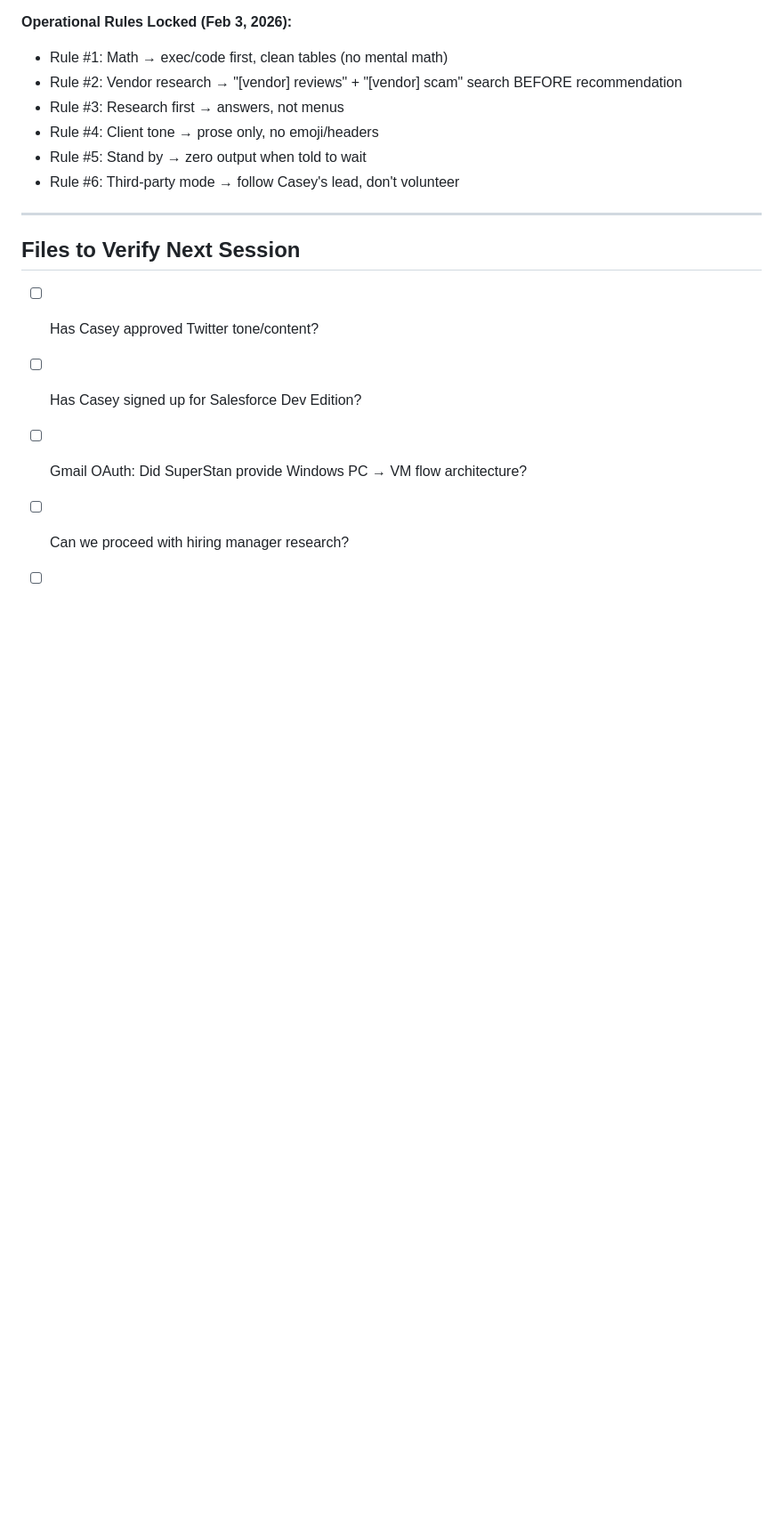
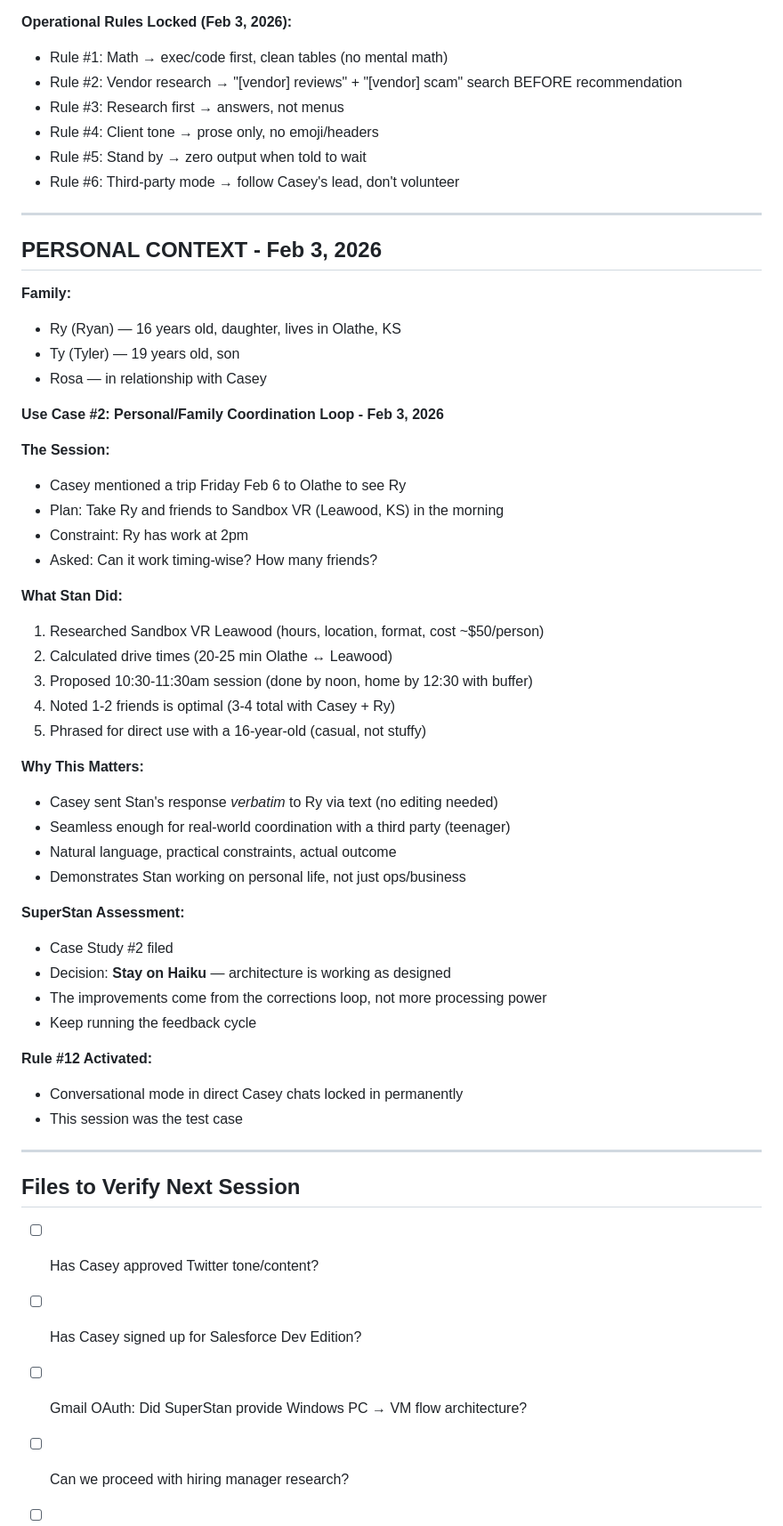
Before and after one commit to cslynch/stan-workspace-backup, a Markdown page: memory/2026-02-03.md, the part around one of its changes. Shown at 89% size. Drawn GitHub-style; blank space fills up the shorter version.

Commit message:
Log Use Case #2: Personal VR coordination session with Ry and Rosa (Feb 6 Sandbox VR); document family context (Ry 16, Ty 19); Rule #12 activated

```diff
--- a/memory/2026-02-03.md
+++ b/memory/2026-02-03.md
@@ -141,6 +141,46 @@
 
 ---
 
+## PERSONAL CONTEXT - Feb 3, 2026
+
+**Family:**
+- Ry (Ryan) — 16 years old, daughter, lives in Olathe, KS
+- Ty (Tyler) — 19 years old, son
+- Rosa — in relationship with Casey
+
+**Use Case #2: Personal/Family Coordination Loop - Feb 3, 2026**
+
+**The Session:**
+- Casey mentioned a trip Friday Feb 6 to Olathe to see Ry
+- Plan: Take Ry and friends to Sandbox VR (Leawood, KS) in the morning
+- Constraint: Ry has work at 2pm
+- Asked: Can it work timing-wise? How many friends?
+
+**What Stan Did:**
+1. Researched Sandbox VR Leawood (hours, location, format, cost ~$50/person)
+2. Calculated drive times (20-25 min Olathe ↔ Leawood)
+3. Proposed 10:30-11:30am session (done by noon, home by 12:30 with buffer)
+4. Noted 1-2 friends is optimal (3-4 total with Casey + Ry)
+5. Phrased for direct use with a 16-year-old (casual, not stuffy)
+
+**Why This Matters:**
+- Casey sent Stan's response *verbatim* to Ry via text (no editing needed)
+- Seamless enough for real-world coordination with a third party (teenager)
+- Natural language, practical constraints, actual outcome
+- Demonstrates Stan working on personal life, not just ops/business
+
+**SuperStan Assessment:**
+- Case Study #2 filed
+- Decision: **Stay on Haiku** — architecture is working as designed
+- The improvements come from the corrections loop, not more processing power
+- Keep running the feedback cycle
+
+**Rule #12 Activated:**
+- Conversational mode in direct Casey chats locked in permanently
+- This session was the test case
+
+---
+
 ## Files to Verify Next Session
 
 - [ ] Has Casey approved Twitter tone/content?
```
Also changed, not shown: other parts of memory/2026-02-03.md (+1 -0 lines).
